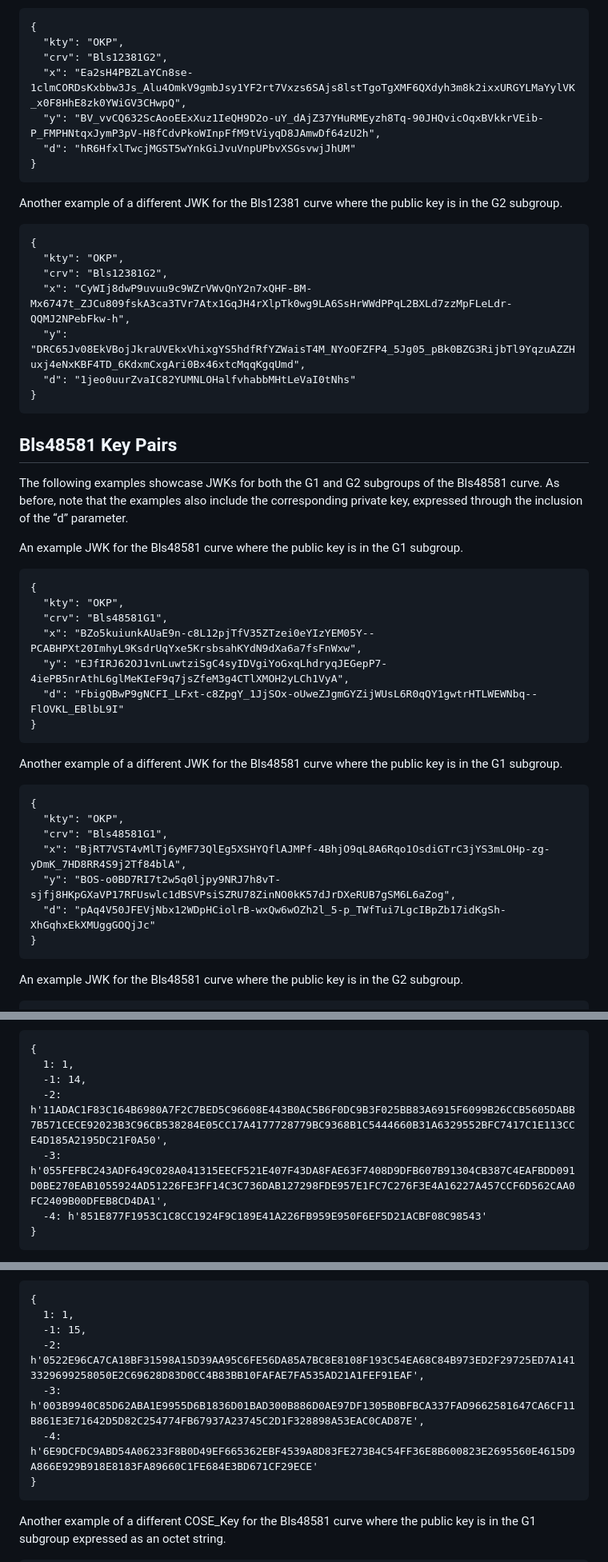
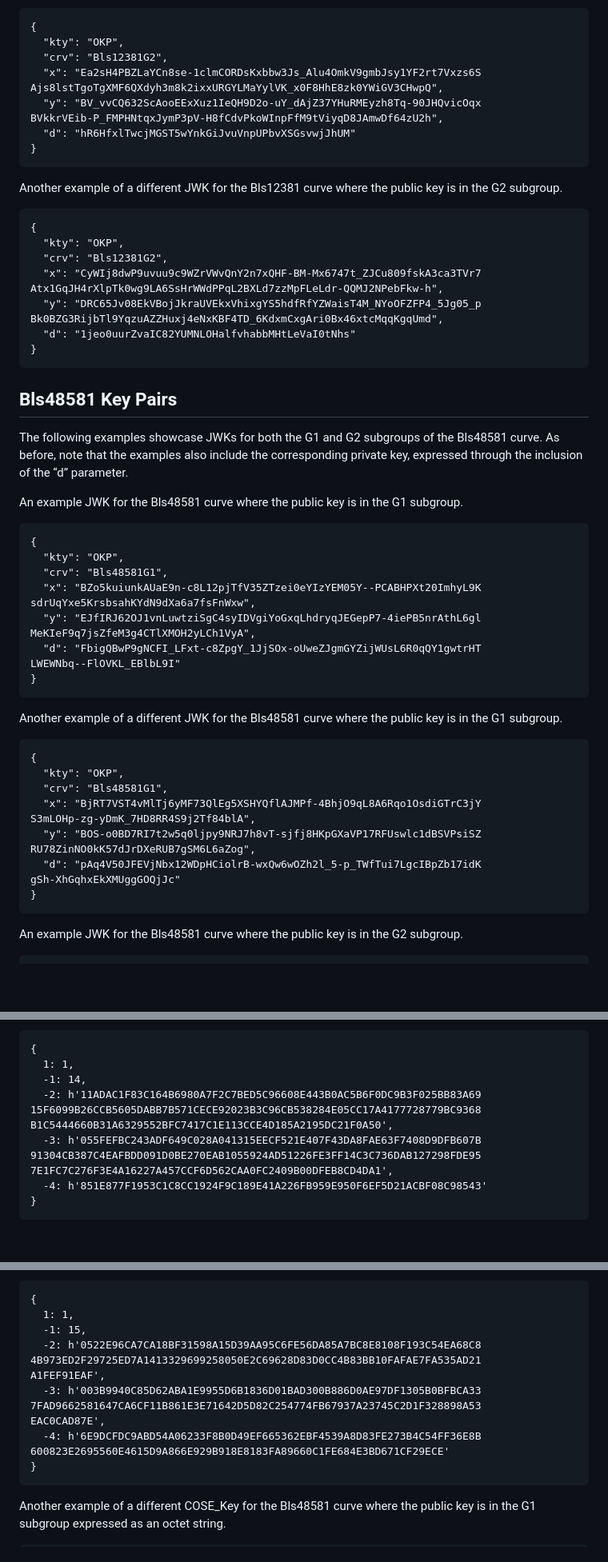
Before and after one commit to tplooker/pfc-jwk-cwk-id, a Markdown page: draft-ietf-cose-bls-key-representations.md, 3 parts joined by grey strips. Shown: that part at 80% size. GitHub-like rendering; blank space fills up the shorter version.

````diff
--- a/draft-ietf-cose-bls-key-representations.md
+++ b/draft-ietf-cose-bls-key-representations.md
@@ -242,8 +242,10 @@ An example JWK for the Bls12381 curve where the public key is in the G2 subgroup
 {
   "kty": "OKP",
   "crv": "Bls12381G2",
-  "x": "Ea2sH4PBZLaYCn8se-1clmCORDsKxbbw3Js_Alu4OmkV9gmbJsy1YF2rt7Vxzs6SAjs8lstTgoTgXMF6QXdyh3m8k2ixxURGYLMaYylVK_x0F8HhE8zk0YWiGV3CHwpQ",
-  "y": "BV_vvCQ632ScAooEExXuz1IeQH9D2o-uY_dAjZ37YHuRMEyzh8Tq-90JHQvicOqxBVkkrVEib-P_FMPHNtqxJymP3pV-H8fCdvPkoWInpFfM9tViyqD8JAmwDf64zU2h",
+  "x": "Ea2sH4PBZLaYCn8se-1clmCORDsKxbbw3Js_Alu4OmkV9gmbJsy1YF2rt7Vxzs6S
+Ajs8lstTgoTgXMF6QXdyh3m8k2ixxURGYLMaYylVK_x0F8HhE8zk0YWiGV3CHwpQ",
+  "y": "BV_vvCQ632ScAooEExXuz1IeQH9D2o-uY_dAjZ37YHuRMEyzh8Tq-90JHQvicOqx
+BVkkrVEib-P_FMPHNtqxJymP3pV-H8fCdvPkoWInpFfM9tViyqD8JAmwDf64zU2h",
   "d": "hR6HfxlTwcjMGST5wYnkGiJvuVnpUPbvXSGsvwjJhUM"
 }
 ```
@@ -254,8 +256,10 @@ Another example of a different JWK for the Bls12381 curve where the public key i
 {
   "kty": "OKP",
   "crv": "Bls12381G2",
-  "x": "CyWIj8dwP9uvuu9c9WZrVWvQnY2n7xQHF-BM-Mx6747t_ZJCu809fskA3ca3TVr7Atx1GqJH4rXlpTk0wg9LA6SsHrWWdPPqL2BXLd7zzMpFLeLdr-QQMJ2NPebFkw-h",
-  "y": "DRC65Jv08EkVBojJkraUVEkxVhixgYS5hdfRfYZWaisT4M_NYoOFZFP4_5Jg05_pBk0BZG3RijbTl9YqzuAZZHuxj4eNxKBF4TD_6KdxmCxgAri0Bx46xtcMqqKgqUmd",
+  "x": "CyWIj8dwP9uvuu9c9WZrVWvQnY2n7xQHF-BM-Mx6747t_ZJCu809fskA3ca3TVr7
+Atx1GqJH4rXlpTk0wg9LA6SsHrWWdPPqL2BXLd7zzMpFLeLdr-QQMJ2NPebFkw-h",
+  "y": "DRC65Jv08EkVBojJkraUVEkxVhixgYS5hdfRfYZWaisT4M_NYoOFZFP4_5Jg05_p
+Bk0BZG3RijbTl9YqzuAZZHuxj4eNxKBF4TD_6KdxmCxgAri0Bx46xtcMqqKgqUmd",
   "d": "1jeo0uurZvaIC82YUMNLOHalfvhabbMHtLeVaI0tNhs"
 }
 ```
@@ -270,9 +274,12 @@ An example JWK for the Bls48581 curve where the public key is in the G1 subgroup
 {
   "kty": "OKP",
   "crv": "Bls48581G1",
-  "x": "BZo5kuiunkAUaE9n-c8L12pjTfV35ZTzei0eYIzYEM05Y--PCABHPXt20ImhyL9KsdrUqYxe5KrsbsahKYdN9dXa6a7fsFnWxw",
-  "y": "EJfIRJ62OJ1vnLuwtziSgC4syIDVgiYoGxqLhdryqJEGepP7-4iePB5nrAthL6glMeKIeF9q7jsZfeM3g4CTlXMOH2yLCh1VyA",
-  "d": "FbigQBwP9gNCFI_LFxt-c8ZpgY_1JjSOx-oUweZJgmGYZijWUsL6R0qQY1gwtrHTLWEWNbq--FlOVKL_EBlbL9I"
+  "x": "BZo5kuiunkAUaE9n-c8L12pjTfV35ZTzei0eYIzYEM05Y--PCABHPXt20ImhyL9K
+sdrUqYxe5KrsbsahKYdN9dXa6a7fsFnWxw",
+  "y": "EJfIRJ62OJ1vnLuwtziSgC4syIDVgiYoGxqLhdryqJEGepP7-4iePB5nrAthL6gl
+MeKIeF9q7jsZfeM3g4CTlXMOH2yLCh1VyA",
+  "d": "FbigQBwP9gNCFI_LFxt-c8ZpgY_1JjSOx-oUweZJgmGYZijWUsL6R0qQY1gwtrHT
+LWEWNbq--FlOVKL_EBlbL9I"
 }
 ```
 
@@ -282,9 +289,12 @@ Another example of a different JWK for the Bls48581 curve where the public key i
 {
   "kty": "OKP",
   "crv": "Bls48581G1",
-  "x": "BjRT7VST4vMlTj6yMF73QlEg5XSHYQflAJMPf-4BhjO9qL8A6Rqo1OsdiGTrC3jYS3mLOHp-zg-yDmK_7HD8RR4S9j2Tf84blA",
-  "y": "BOS-o0BD7RI7t2w5q0ljpy9NRJ7h8vT-sjfj8HKpGXaVP17RFUswlc1dBSVPsiSZRU78ZinNO0kK57dJrDXeRUB7gSM6L6aZog",
-  "d": "pAq4V50JFEVjNbx12WDpHCiolrB-wxQw6wOZh2l_5-p_TWfTui7LgcIBpZb17idKgSh-XhGqhxEkXMUggGOQjJc"
+  "x": "BjRT7VST4vMlTj6yMF73QlEg5XSHYQflAJMPf-4BhjO9qL8A6Rqo1OsdiGTrC3jY
+S3mLOHp-zg-yDmK_7HD8RR4S9j2Tf84blA",
+  "y": "BOS-o0BD7RI7t2w5q0ljpy9NRJ7h8vT-sjfj8HKpGXaVP17RFUswlc1dBSVPsiSZ
+RU78ZinNO0kK57dJrDXeRUB7gSM6L6aZog",
+  "d": "pAq4V50JFEVjNbx12WDpHCiolrB-wxQw6wOZh2l_5-p_TWfTui7LgcIBpZb17idK
+gSh-XhGqhxEkXMUggGOQjJc"
 }
 ```
 
@@ -366,8 +434,12 @@ Below is the above CBOR rendered in diagnostic view.
 {
   1: 1,
   -1: 14,
-  -2: h'11ADAC1F83C164B6980A7F2C7BED5C96608E443B0AC5B6F0DC9B3F025BB83A6915F6099B26CCB5605DABB7B571CECE92023B3C96CB538284E05CC17A4177728779BC9368B1C5444660B31A6329552BFC7417C1E113CCE4D185A2195DC21F0A50',
-  -3: h'055FEFBC243ADF649C028A041315EECF521E407F43DA8FAE63F7408D9DFB607B91304CB387C4EAFBDD091D0BE270EAB1055924AD51226FE3FF14C3C736DAB127298FDE957E1FC7C276F3E4A16227A457CCF6D562CAA0FC2409B00DFEB8CD4DA1',
+  -2: h'11ADAC1F83C164B6980A7F2C7BED5C96608E443B0AC5B6F0DC9B3F025BB83A69
+15F6099B26CCB5605DABB7B571CECE92023B3C96CB538284E05CC17A4177728779BC9368
+B1C5444660B31A6329552BFC7417C1E113CCE4D185A2195DC21F0A50',
+  -3: h'055FEFBC243ADF649C028A041315EECF521E407F43DA8FAE63F7408D9DFB607B
+91304CB387C4EAFBDD091D0BE270EAB1055924AD51226FE3FF14C3C736DAB127298FDE95
+7E1FC7C276F3E4A16227A457CCF6D562CAA0FC2409B00DFEB8CD4DA1',
   -4: h'851E877F1953C1C8CC1924F9C189E41A226FB959E950F6EF5D21ACBF08C98543'
 }
 ```
@@ -406,9 +494,14 @@ Below is the above CBOR rendered in diagnostic view.
 {
   1: 1,
   -1: 15,
-  -2: h'0522E96CA7CA18BF31598A15D39AA95C6FE56DA85A7BC8E8108F193C54EA68C84B973ED2F29725ED7A1413329699258050E2C69628D83D0CC4B83BB10FAFAE7FA535AD21A1FEF91EAF',
-  -3: h'003B9940C85D62ABA1E9955D6B1836D01BAD300B886D0AE97DF1305B0BFBCA337FAD9662581647CA6CF11B861E3E71642D5D82C254774FB67937A23745C2D1F328898A53EAC0CAD87E',
-  -4: h'6E9DCFDC9ABD54A06233F8B0D49EF665362EBF4539A8D83FE273B4C54FF36E8B600823E2695560E4615D9A866E929B918E8183FA89660C1FE684E3BD671CF29ECE'
+  -2: h'0522E96CA7CA18BF31598A15D39AA95C6FE56DA85A7BC8E8108F193C54EA68C8
+4B973ED2F29725ED7A1413329699258050E2C69628D83D0CC4B83BB10FAFAE7FA535AD21
+A1FEF91EAF',
+  -3: h'003B9940C85D62ABA1E9955D6B1836D01BAD300B886D0AE97DF1305B0BFBCA33
+7FAD9662581647CA6CF11B861E3E71642D5D82C254774FB67937A23745C2D1F328898A53
+EAC0CAD87E',
+  -4: h'6E9DCFDC9ABD54A06233F8B0D49EF665362EBF4539A8D83FE273B4C54FF36E8B
+600823E2695560E4615D9A866E929B918E8183FA89660C1FE684E3BD671CF29ECE'
 }
 ```
 
````
Also changed, not shown: other parts of draft-ietf-cose-bls-key-representations.md (+248 -29 lines).
